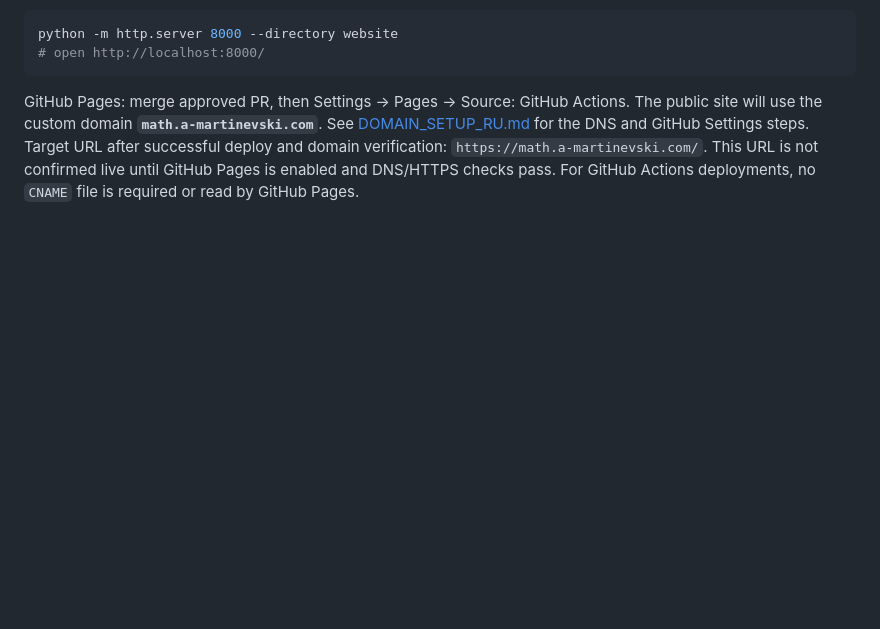
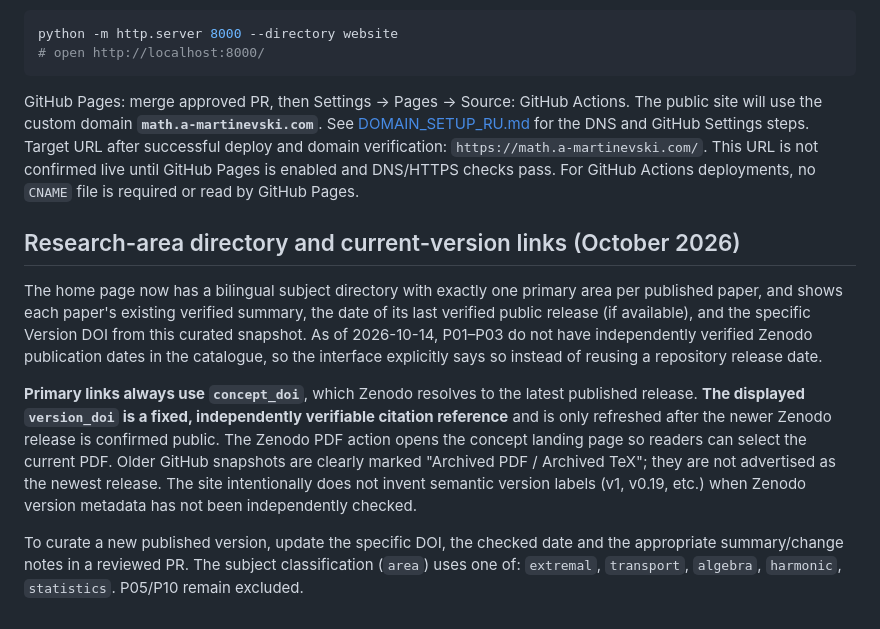
Before and after one commit to alexmartinevski/CF-Dependence-Public, a Markdown page: website/README.md, the part around the change. Drawn GitHub-style; blank space fills up the shorter version.

Commit message:
Website: group publications and prioritize latest Zenodo releases

```diff
--- a/website/README.md
+++ b/website/README.md
@@ -53,3 +53,25 @@ Target URL after successful deploy and domain verification:
 `https://math.a-martinevski.com/`.
 This URL is not confirmed live until GitHub Pages is enabled and DNS/HTTPS checks pass.
 For GitHub Actions deployments, no `CNAME` file is required or read by GitHub Pages.
+
+## Research-area directory and current-version links (October 2026)
+The home page now has a bilingual subject directory with exactly one primary area per
+published paper, and shows each paper's existing verified summary, the date of its
+last verified public release (if available), and the specific Version DOI from this
+curated snapshot. As of 2026-10-14, P01–P03 do not have independently verified Zenodo
+publication dates in the catalogue, so the interface explicitly says so instead of
+reusing a repository release date.
+
+**Primary links always use `concept_doi`**, which Zenodo resolves to the latest
+published release. **The displayed `version_doi` is a fixed, independently
+verifiable citation reference** and is only refreshed after the newer Zenodo
+release is confirmed public. The Zenodo PDF action opens the concept landing page
+so readers can select the current PDF. Older GitHub snapshots are clearly marked
+"Archived PDF / Archived TeX"; they are not advertised as the newest release.
+The site intentionally does not invent semantic version labels (v1, v0.19, etc.)
+when Zenodo version metadata has not been independently checked.
+
+To curate a new published version, update the specific DOI, the checked date and
+the appropriate summary/change notes in a reviewed PR. The subject classification
+(`area`) uses one of: `extremal`, `transport`, `algebra`, `harmonic`, `statistics`.
+P05/P10 remain excluded.
```
